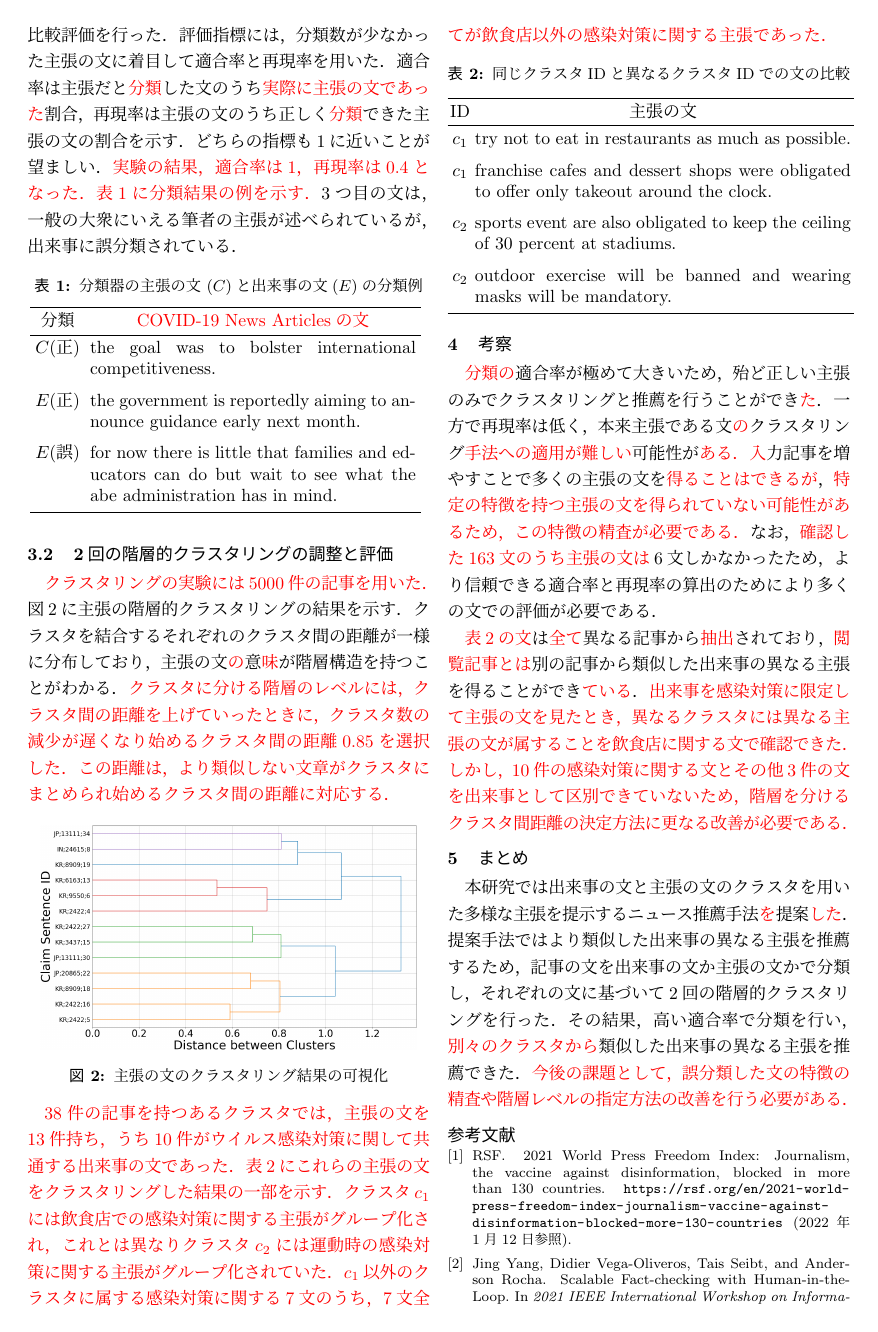
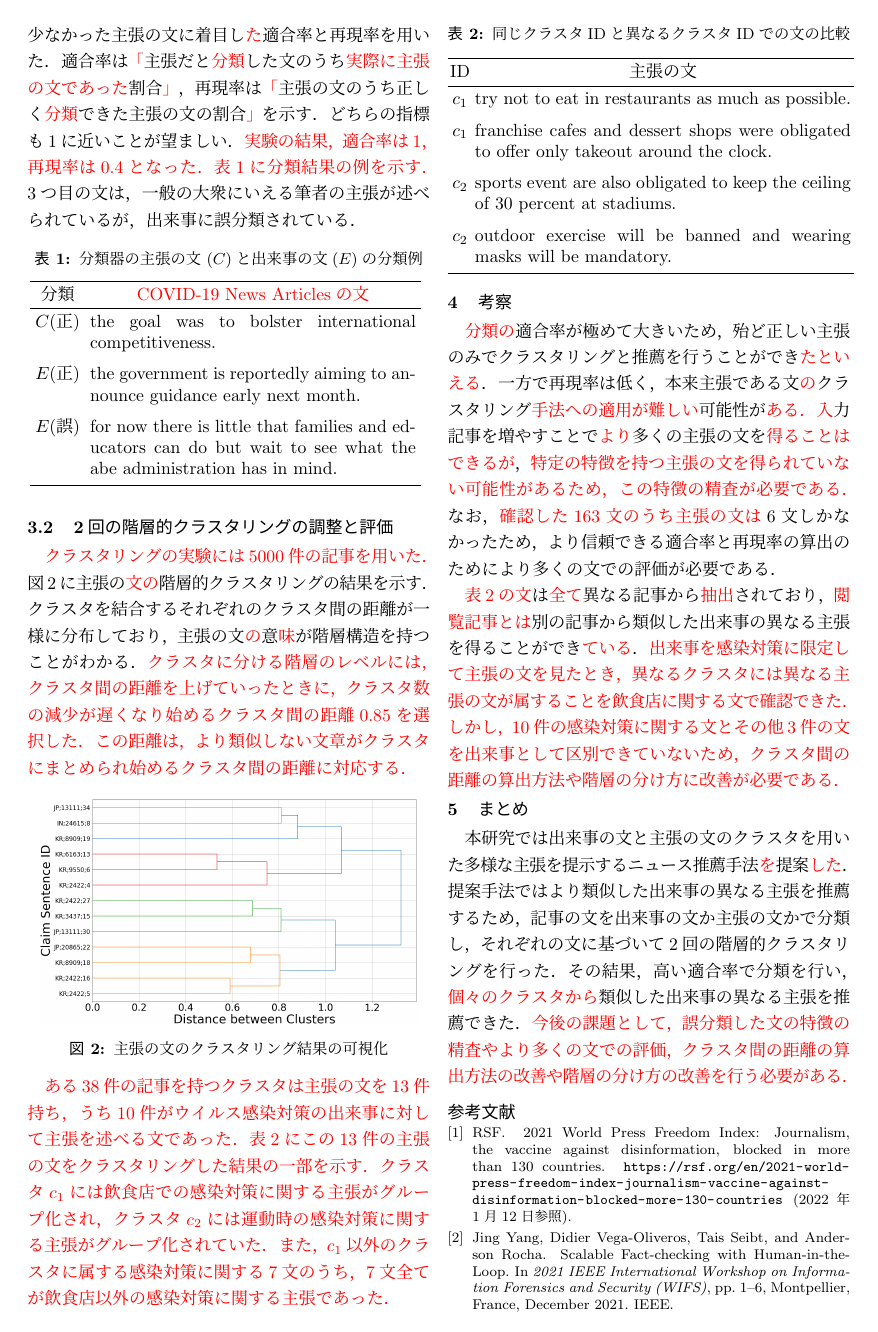
Before and after one commit to KataokaNagi/data-engineering-lab, a LaTeX CV (graduation-thesis/second-half/resume/resume.tex): page 2 of 3 before the commit and page 2 of 2 after it. Compiled offline with pLaTeX and dvipdfmx.

Commit message:
fix: fix details reading all sentences

```diff
--- a/graduation-thesis/second-half/resume/resume.tex
+++ b/graduation-thesis/second-half/resume/resume.tex
@@ -298,5 +298,5 @@ COVID-19 News Articlesの各国から3件の記事を抽出し，計163個の文
 評価指標には，
-分類数が少なかった主張の文に着目して
+分類数が少なかった主張の文に着目し\textcolor{red}{た}
 % 正しく主張の文と判断した数（TP），
 % 正しく出来事の文と判断した数（TN），
 % 誤って主張の文と判断した数（FP），
@@ -305,8 +305,8 @@ COVID-19 News Articlesの各国から3件の記事を抽出し，計163個の文
 適合率と再現率
 % ，マシューズ相関係数（MCC）
 を用いた．
-適合率は主張だと\textcolor{red}{分類}した文のうち\textcolor{red}{実際に主張の文であった}割合，
-再現率は主張の文のうち正しく\textcolor{red}{分類}できた主張の文の割合を示す．
+適合率は\textcolor{red}{「}主張だと\textcolor{red}{分類}した文のうち\textcolor{red}{実際に主張の文であった}割合\textcolor{red}{」}，
+再現率は\textcolor{red}{「}主張の文のうち正しく\textcolor{red}{分類}できた主張の文の割合\textcolor{red}{」}を示す．
 % MCCは分類器の精度を総合的に評価する指標で，TP，TN，FP，FNが不均衡なときにも頑健に評価できる\cite{chicco_advantages_2020}．
 どちらの指標も1に近いことが望ましい．\textcolor{red}{実験の結果，適合率は1，再現率は0.4となった．}
 % 文のラベル付けと分類結果との比較は表\ref{classification_example}のように行った．
@@ -402,7 +402,7 @@ COVID-19 News Articlesの各国から3件の記事を抽出し，計163個の文
 \subsection{2回の階層的クラスタリングの調整と評価}
 % クラスタリングの実行時にメモリが不足したため，入力記事は959件に減らした．
 \textcolor{red}{クラスタリングの実験には5000件の記事を用いた．}
-図\ref{claim_sentences_dendrogram}に主張の階層的クラスタリングの結果を示す．
+図\ref{claim_sentences_dendrogram}に主張の\textcolor{red}{文の}階層的クラスタリングの結果を示す．
 クラスタを結合するそれぞれのクラスタ間の距離が一様に分布しており，主張の文\textcolor{red}{の}意\textcolor{red}{味}が階層構造を持つことがわかる．
 % 主張の文の推薦に用いる階層のレベルには
 % % 式(\ref{silhouette_coefficient})に示す
@@ -466,11 +466,11 @@ COVID-19 News Articlesの各国から3件の記事を抽出し，計163個の文
 % 同じクラスタ$c_1$内には感染力に関する簡潔な主張の文が集まり，それとは別のクラスタ$c_2$には感染力から派生した他の主張の文が配置されていることがわかる．$c_1, c_2$以外のクラスタの8個の文のうち，$c_1$の文と類似してしまった文は2個，$c_1$の文から派生した異なる主張の文は3個，$c_1$の文と関連しない文は3個存在した．$c_1$の文と関連しない文は全て，$c_1$とのクラスタ間距離が大きいクラスタに属していた．
 % /** 定量化した主観評価を追加する？ **/
 \textcolor{red}{
-38件の記事を持つあるクラスタでは，主張の文を13件持ち，うち10件がウイルス感染対策に関して共通する出来事の文であった．
-表\ref{clustering_result_samples}にこれらの主張の文をクラスタリングした結果の一部を示す．
-クラスタ$c_1$には飲食店での感染対策に関する主張がグループ化され，これとは異なりクラスタ$c_2$には運動時の感染対策に関する主張がグループ化されていた．
+ある38件の記事を持つクラスタは主張の文を13件持ち，うち10件がウイルス感染対策の出来事に対して主張を述べる文であった．
+表\ref{clustering_result_samples}にこの13件の主張の文をクラスタリングした結果の一部を示す．
+クラスタ$c_1$には飲食店での感染対策に関する主張がグループ化され，クラスタ$c_2$には運動時の感染対策に関する主張がグループ化されていた．
 % また，ただ1つの主張の文を持つクラスタ$c_3$について，他の12文のうち類似した出来事の異なる主張といえる文は（評価が難しい）
-$c_1$以外のクラスタに属する感染対策に関する7文のうち，7文全てが飲食店以外の感染対策に関する主張であった．
+また，$c_1$以外のクラスタに属する感染対策に関する7文のうち，7文全てが飲食店以外の感染対策に関する主張であった．
 }
 
 % 行間の調整
@@ -532,9 +532,9 @@ $c_1$以外のクラスタに属する感染対策に関する7文のうち，7
 %%%%%%%%%%%%%%%%%%%%%%%%%%%%%%%%%%%%%%%%%%%
 \vspace{-3.0mm}
 \section{考察}
-\textcolor{red}{分類の}適合率が極めて大きいため，殆ど正しい主張のみでクラスタリングと推薦を行うことができ\textcolor{red}{た}．
+\textcolor{red}{分類の}適合率が極めて大きいため，殆ど正しい主張のみでクラスタリングと推薦を行うことができ\textcolor{red}{たといえる}．
 一方で再現率は低く，本来主張である文\textcolor{red}{の}クラスタリング\textcolor{red}{手法への適用が難しい}可能性が\textcolor{red}{ある．}
-\textcolor{red}{入}力記事を増やすことで多くの主張の文を\textcolor{red}{得ることはできるが}，
+\textcolor{red}{入}力記事を増やすことで\textcolor{red}{より}多くの主張の文を\textcolor{red}{得ることはできるが}，
 \textcolor{red}{特定の特徴を持つ主張の文を得られていない可能性があるため，この特徴の精査が必要である．}
 % 指示語があるとサポートの文として出来事に分類されることが多い
 % 表1 の3文目にthere isがあるが，これに指示語としての役割は弱い
@@ -548,7 +548,9 @@ $c_1$以外のクラスタに属する感染対策に関する7文のうち，7
 % 記事ID = 2422, 3437, 8909, 20865
 \textcolor{red}{
 出来事を感染対策に限定して主張の文を見たとき，異なるクラスタには異なる主張の文が属することを飲食店に関する文で確認できた．
-しかし，10件の感染対策に関する文とその他3件の文を出来事として区別できていないため，階層を分けるクラスタ間距離の決定方法に更なる改善が必要である．
+しかし，10件の感染対策に関する文とその他3件の文を出来事として区別できていないため，
+クラスタ間の距離の算出方法や階層の分け方に改善が必要である．
+% 階層を分けるクラスタ間距離の決定方法に更なる改善が必要である．
 }
 
 
@@ -575,12 +577,12 @@ $c_1$以外のクラスタに属する感染対策に関する7文のうち，7
 %%%%%%%%%%%%%%%%%%%%%%%%%%%%%%%%%%%%%%%%%%%
 %% Section まとめ
 %%%%%%%%%%%%%%%%%%%%%%%%%%%%%%%%%%%%%%%%%%%
-\vspace{-4.0mm}
+% \vspace{-3.0mm}
 \section{まとめ}
 本研究では出来事の文と主張の文のクラスタを用いた多様な主張を提示するニュース推薦手法\textcolor{red}{を}提案\textcolor{red}{した}．
 提案手法ではより類似した出来事の異なる主張を推薦するため，記事の文を出来事の文か主張の文かで分類し，それぞれの文に基づいて2回の階層的クラスタリングを行った．
-その結果，高い適合率で分類を行い，\textcolor{red}{別々のクラスタから}類似した出来事の異なる主張を推薦できた．
-\textcolor{red}{今後の課題として，誤分類した文の特徴の精査や階層レベルの指定方法の改善を行う必要がある．}
+その結果，高い適合率で分類を行い，\textcolor{red}{個々のクラスタから}類似した出来事の異なる主張を推薦できた．
+\textcolor{red}{今後の課題として，誤分類した文の特徴の精査やより多くの文での評価，クラスタ間の距離の算出方法の改善や階層の分け方の改善を行う必要がある．}
 % /**
 
 % 手法の目的を１文で説明
```
Also changed, not shown: graduation-thesis/second-half/resume/resume.tex (20 more changed lines).
